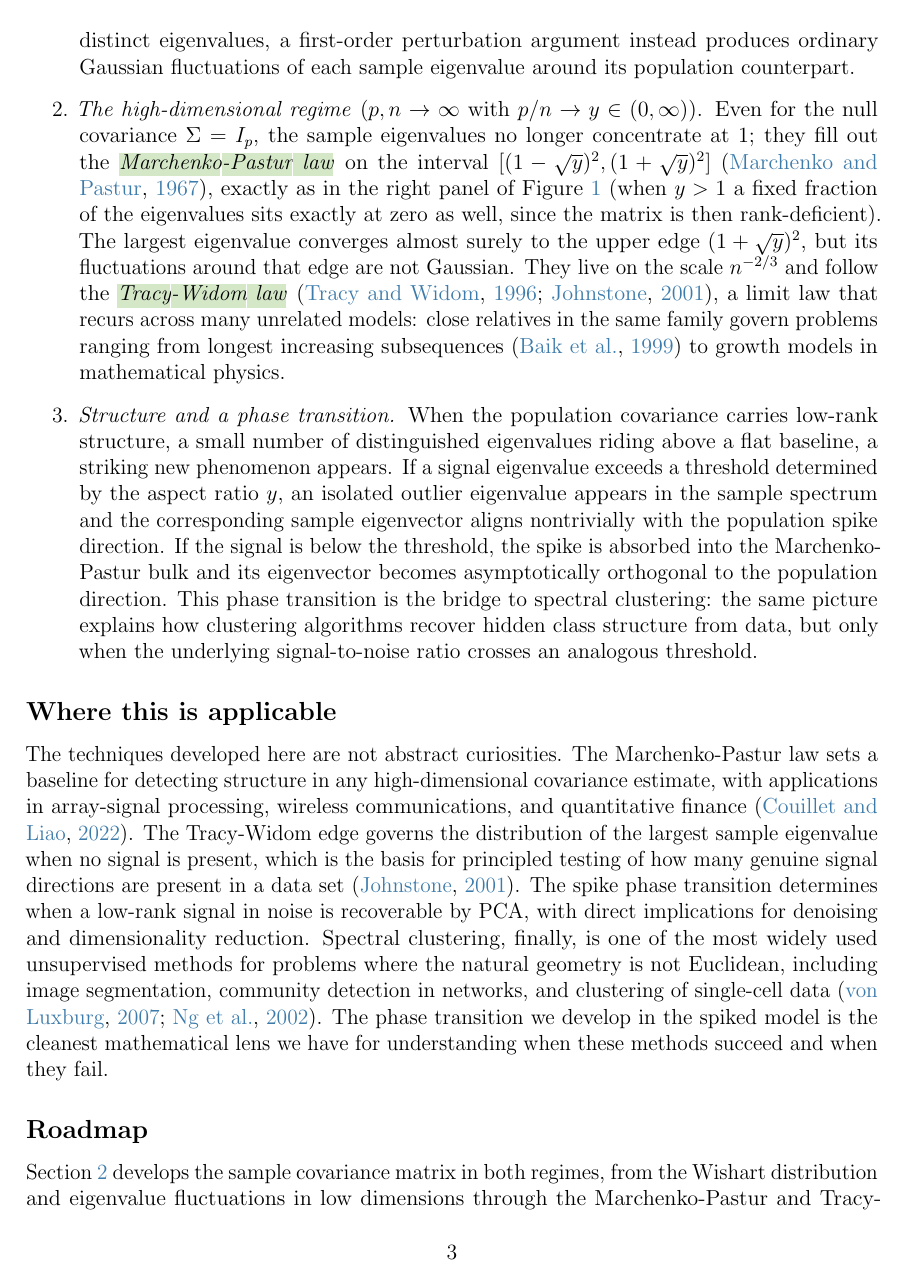
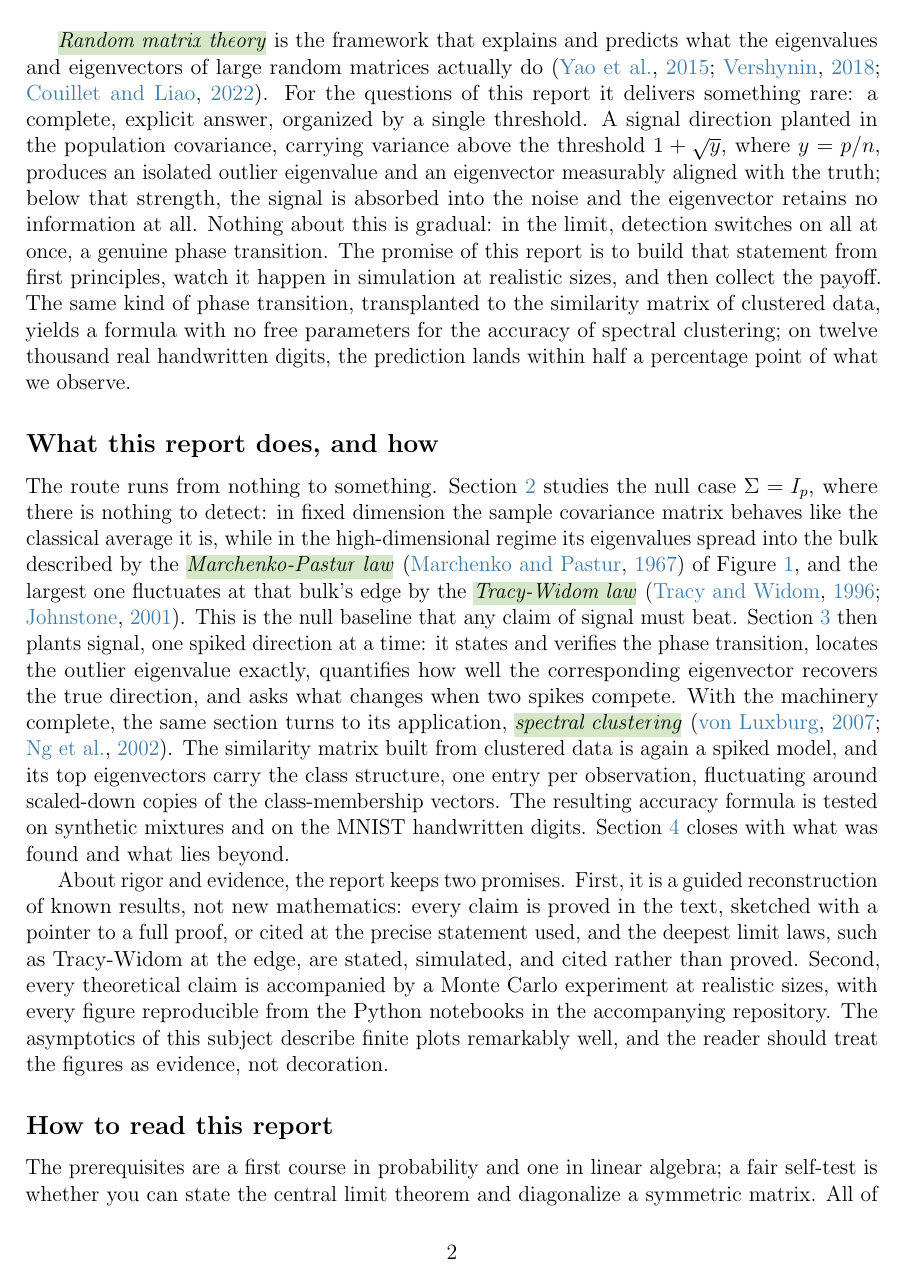
Before and after one commit to arzaansingh/random-matrices-study, a LaTeX document (main.tex, which reads sections/01-introduction.tex): page 6 of 99 before the commit and page 5 of 98 after it. Compiled offline with pdfLaTeX.

Commit message:
Introduction rewritten after multi-agent research and critique
Researched (two agents): the structural patterns of celebrated
mathematical introductions (Vershynin's appetizer, Johnstone's
theorem-in-the-intro, Couillet-Liao's pitfall opening, Tao's reader
contract, Wasserman's single stakes line) and five drafted hook
candidates with risk assessments. Critiqued (one agent): a full
redundancy map of the old intro showing five tellings of spectral
clustering, four of the eigenvalue spread, verbatim duplication of the
abstract, a buried climax, and a doubled routing paragraph.

The rewrite: opens on the numerical-paradox hook grounded in Figure 1
("right in every entry and wrong in every eigenvalue"); compresses the
three application vignettes into the regime paragraph; states the
one-threshold promise WITH the payoff up front (no-free-parameters
accuracy formula, within half a percentage point on twelve thousand
digits); merges the story arc and roadmap into one causal-chain
paragraph; keeps the rigor and simulation contracts; moves the reader
routing to a final "How to read this report" with a concrete self-test
(state the CLT, diagonalize a symmetric matrix); ends by looping back
to Figure 1 ("not as a pair of histograms but as a pair of theorems").
Deleted: the "Where this is applicable" laundry list, the history
throat-clearing, the duplicated syllabus, the caption editorializing.

Two wave-two critics (undergrad reader + referee) then tuned it: the
fixed-ratio qualifier, a variance gloss on the threshold, the 70-word
promise sentence split, "the same KIND of phase transition" (the body
proves an analogue with threshold sqrt(y), not the same constant),
the 11-word verbatim overlap with the abstract broken, "bulk" defined
by apposition, "shrunken class indicators" translated. All numerical
claims verified (entry sd ~0.03-0.045; edges 0.0858/2.914; MNIST
0.938 vs 0.934). Intro now ~2.2 pages; document at 98 pages.

Co-Authored-By: Claude Fable 5 <noreply@anthropic.com>

```diff
--- a/sections/01-introduction.tex
+++ b/sections/01-introduction.tex
@@ -32,3 +31,4 @@ The classical picture breaks down when \(p\) and \(n\) are comparable. Each entr
   \label{fig:intro-regimes}
 \end{figure}
 
+\vocab{Random matrix theory} is the framework that explains and predicts what the eigenvalues and eigenvectors of large random matrices actually do \citep{YaoZhengBai2015, Vershynin2018, CouilletLiao2022}. For the questions of this report it delivers something rare: a complete, explicit answer, organized by a single threshold. A signal direction planted in the population covariance, carrying variance above the threshold \(1 + \sqrt{y}\), where \(y = p/n\), produces an isolated outlier eigenvalue and an eigenvector measurably aligned with the truth; below that strength, the signal is absorbed into the noise and the eigenvector retains no information at all. Nothing about this is gradual: in the limit, detection switches on all at once, a genuine phase transition. The promise of this report is to build that statement from first principles, watch it happen in simulation at realistic sizes, and then collect the payoff. The same kind of phase transition, transplanted to the similarity matrix of clustered data, yields a formula with no free parameters for the accuracy of spectral clustering; on twelve thousand real handwritten digits, the prediction lands within half a percentage point of what we observe.
@@ -36,28 +35,14 @@ The mathematical framework that explains and predicts this phenomenon is \vocab{
 
 \subsection*{What this report does, and how}
 
-This report develops, from first principles, the spectral analysis of sample covariance matrices in both regimes, and uses what we learn to understand when methods like spectral clustering can recover hidden structure in high-dimensional data. The development is built bottom-up: every claim is either proved in the text, sketched with a pointer to a full proof, or cited with the cleanest reference we could find. Every theoretical claim is then illustrated with a Monte Carlo simulation in Python; the notebooks live in the \texttt{notebooks/} directory of the accompanying repository, and the figures they produce are reproduced alongside the corresponding statements.
+The route runs from nothing to something. Section~\ref{sec:scm} studies the null case \(\Sigma = I_p\), where there is nothing to detect: in fixed dimension the sample covariance matrix behaves like the classical average it is, while in the high-dimensional regime its eigenvalues spread into the bulk described by the \vocab{Marchenko-Pastur law} \citep{MarchenkoPastur1967} of Figure~\ref{fig:intro-regimes}, and the largest one fluctuates at that bulk's edge by the \vocab{Tracy-Widom law} \citep{TracyWidom1996, Johnstone2001}. This is the null baseline that any claim of signal must beat. Section~\ref{sec:spiked} then plants signal, one spiked direction at a time: it states and verifies the phase transition, locates the outlier eigenvalue exactly, quantifies how well the corresponding eigenvector recovers the true direction, and asks what changes when two spikes compete. With the machinery complete, the same section turns to its application, \vocab{spectral clustering} \citep{vonLuxburg2007, NgJordanWeiss2002}. The similarity matrix built from clustered data is again a spiked model, and its top eigenvectors carry the class structure, one entry per observation, fluctuating around scaled-down copies of the class-membership vectors. The resulting accuracy formula is tested on synthetic mixtures and on the MNIST handwritten digits. Section~\ref{sec:conclusion} closes with what was found and what lies beyond.
 
-The mathematical toolkit is developed from first principles in Appendix~\ref{sec:foundations}, written as a self-contained course: it starts from the random variable, the basic building block of probability theory, and builds to moments and moment generating functions, characteristic functions, modes of convergence, the central limit theorem, random vectors with multivariate normal distributions, and the spectral theorem for symmetric matrices. Each of these objects feeds directly into the analysis of \(\Sigmahat_n\). A reader meeting any of these topics for the first time, or wanting a refresher, should read Appendix~\ref{sec:foundations} before Section~\ref{sec:scm}. A reader comfortable with them can start directly at Section~\ref{sec:scm} and treat the appendix as a reference: the main text cites the specific definition or theorem it needs at every step, so it is always clear what to look up.
+About rigor and evidence, the report keeps two promises. First, it is a guided reconstruction of known results, not new mathematics: every claim is proved in the text, sketched with a pointer to a full proof, or cited at the precise statement used, and the deepest limit laws, such as Tracy-Widom at the edge, are stated, simulated, and cited rather than proved. Second, every theoretical claim is accompanied by a Monte Carlo experiment at realistic sizes, with every figure reproducible from the Python notebooks in the accompanying repository. The asymptotics of this subject describe finite plots remarkably well, and the reader should treat the figures as evidence, not decoration.
 
-\subsection*{The story arc}
+\subsection*{How to read this report}
 
-The mathematical journey unfolds in three movements.
+The prerequisites are a first course in probability and one in linear algebra; a fair self-test is whether you can state the central limit theorem and diagonalize a symmetric matrix. All of it is developed from the ground up in Appendix~\ref{sec:foundations}, written as a self-contained course running from random variables through the limit theorems to the spectral theorem, and everything in it feeds the analysis of \(\Sigmahat_n\). A reader meeting any of these topics for the first time, or wanting a refresher, should read Appendix~\ref{sec:foundations} before Section~\ref{sec:scm}; a reader comfortable with them can start at Section~\ref{sec:scm} directly and treat the appendix as a reference, since the main text cites the specific definition or theorem it needs at every step. Three further appendices collect auxiliary probabilistic results, the simulation methodology, and selected code listings.
 
-\begin{enumerate}
-  \item \emph{The low-dimensional regime} (\(p\) fixed, \(n \to \infty\)). The law of large numbers gives entrywise convergence of \(\Sigmahat_n\) to \(\Sigma\), and continuity of the characteristic polynomial then forces the sample eigenvalues to converge to the population eigenvalues. The size and shape of the fluctuations around these limits depend on whether the population eigenvalues are simple or repeated. For Gaussian data with \(\Sigma = I_p\) the matrix \(\sqrt{n}(\Sigmahat_n - I_p)\) converges in distribution to a \vocab{Gaussian Orthogonal Ensemble} matrix, whose top eigenvalue has a non-Gaussian limit in which \emph{eigenvalue repulsion} leaves a visible mark. For \(\Sigma\) with distinct eigenvalues, a first-order perturbation argument instead produces ordinary Gaussian fluctuations of each sample eigenvalue around its population counterpart.
-
-  \item \emph{The high-dimensional regime} (\(p, n \to \infty\) with \(p/n \to y \in (0, \infty)\)). Even for the null covariance \(\Sigma = I_p\), the sample eigenvalues no longer concentrate at \(1\); they fill out the \vocab{Marchenko-Pastur law} on the interval \([(1 - \sqrt{y})^2, (1 + \sqrt{y})^2]\) \citep{MarchenkoPastur1967}, exactly as in the right panel of Figure~\ref{fig:intro-regimes} (when \(y > 1\) a fixed fraction of the eigenvalues sits exactly at zero as well, since the matrix is then rank-deficient). The largest eigenvalue converges almost surely to the upper edge \((1 + \sqrt{y})^2\), but its fluctuations around that edge are not Gaussian. They live on the scale \(n^{-2/3}\) and follow the \vocab{Tracy-Widom law} \citep{TracyWidom1996, Johnstone2001}, a limit law that recurs across many unrelated models: close relatives in the same family govern problems ranging from longest increasing subsequences \citep{BaikDeiftJohansson1999} to growth models in mathematical physics.
-
-  \item \emph{Structure and a phase transition.} When the population covariance carries low-rank structure, a small number of distinguished eigenvalues riding above a flat baseline, a striking new phenomenon appears. If a signal eigenvalue exceeds a threshold determined by the aspect ratio \(y\), an isolated outlier eigenvalue appears in the sample spectrum and the corresponding sample eigenvector aligns nontrivially with the population spike direction. If the signal is below the threshold, the spike is absorbed into the Marchenko-Pastur bulk and its eigenvector becomes asymptotically orthogonal to the population direction. This phase transition is the bridge to spectral clustering: the same picture explains how clustering algorithms recover hidden class structure from data, but only when the underlying signal-to-noise ratio crosses an analogous threshold.
-\end{enumerate}
-
-\subsection*{Where this is applicable}
-
-The techniques developed here are not abstract curiosities. The Marchenko-Pastur law sets a baseline for detecting structure in any high-dimensional covariance estimate, with applications in array-signal processing, wireless communications, and quantitative finance \citep{CouilletLiao2022}. The Tracy-Widom edge governs the distribution of the largest sample eigenvalue when no signal is present, which is the basis for principled testing of how many genuine signal directions are present in a data set \citep{Johnstone2001}. The spike phase transition determines when a low-rank signal in noise is recoverable by PCA, with direct implications for denoising and dimensionality reduction. Spectral clustering, finally, is one of the most widely used unsupervised methods for problems where the natural geometry is not Euclidean, including image segmentation, community detection in networks, and clustering of single-cell data \citep{vonLuxburg2007, NgJordanWeiss2002}. The phase transition we develop in the spiked model is the cleanest mathematical lens we have for understanding when these methods succeed and when they fail.
-
-\subsection*{Roadmap}
-
-Section~\ref{sec:scm} develops the sample covariance matrix in both regimes, from the Wishart distribution and eigenvalue fluctuations in low dimensions through the Marchenko-Pastur and Tracy-Widom laws in high dimensions. Section~\ref{sec:spiked} introduces the spiked covariance model, states and verifies the eigenvalue phase transition, derives the eigenvector overlap formula, recasts spectral clustering as a spiked-model problem, and tests the resulting predictions on the MNIST handwritten digits. Section~\ref{sec:conclusion} concludes with a summary and open questions. Four appendices follow: Appendix~\ref{sec:foundations} assembles the probability and linear algebra tools listed earlier in this introduction (and is the recommended starting point for readers who have not met them), and Appendices~\ref{app:auxiliary}, \ref{app:simulation}, and~\ref{app:code} collect auxiliary probabilistic results, the simulation methodology, and selected Python code listings. We begin where classical statistics is at its strongest: \(p\) fixed and \(n\) growing.
+We begin where classical statistics is at its strongest: \(p\) fixed and \(n\) growing. By the last section, Figure~\ref{fig:intro-regimes} should read not as a pair of histograms but as a pair of theorems.
 
 \clearpage
```
Also changed, not shown: sections/01-introduction.tex (32 more changed lines).
